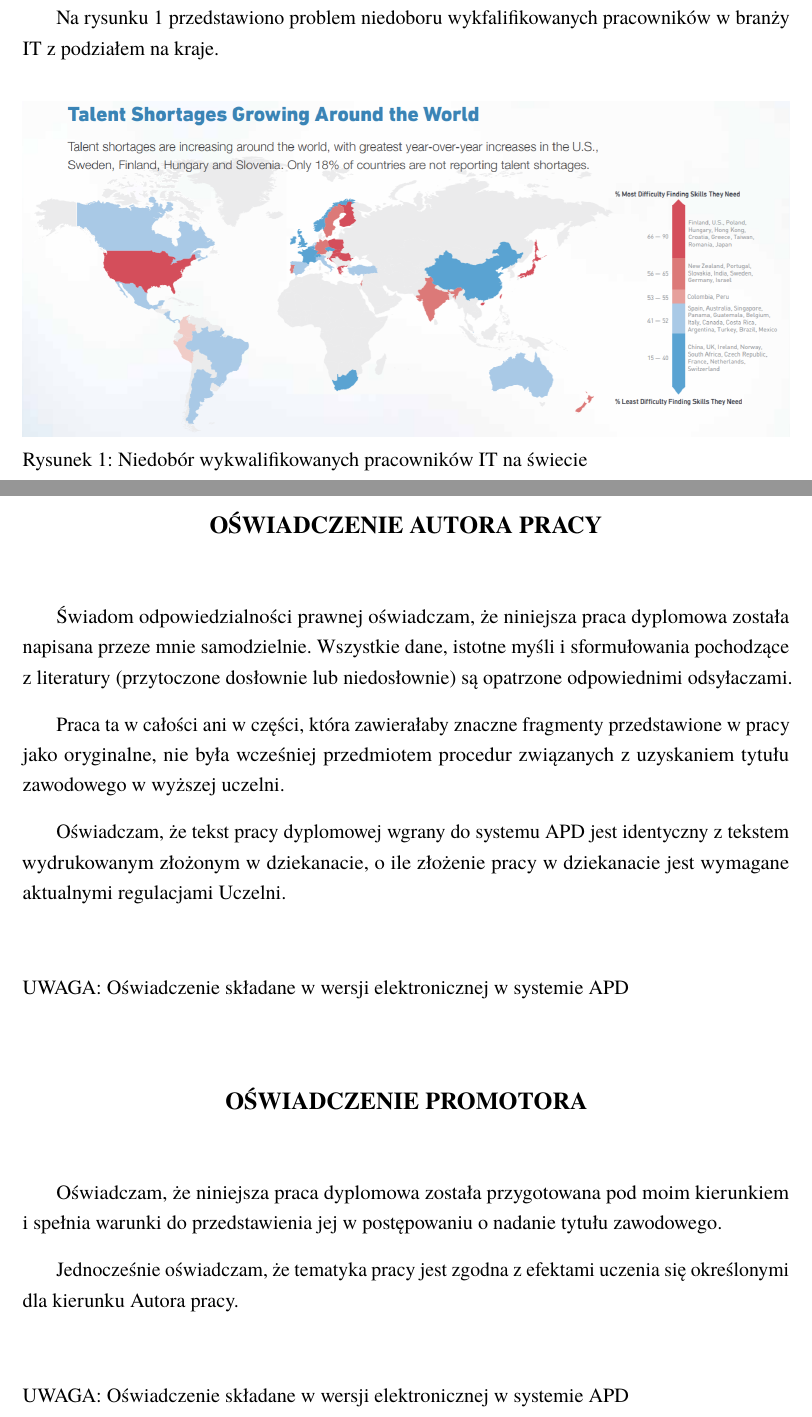
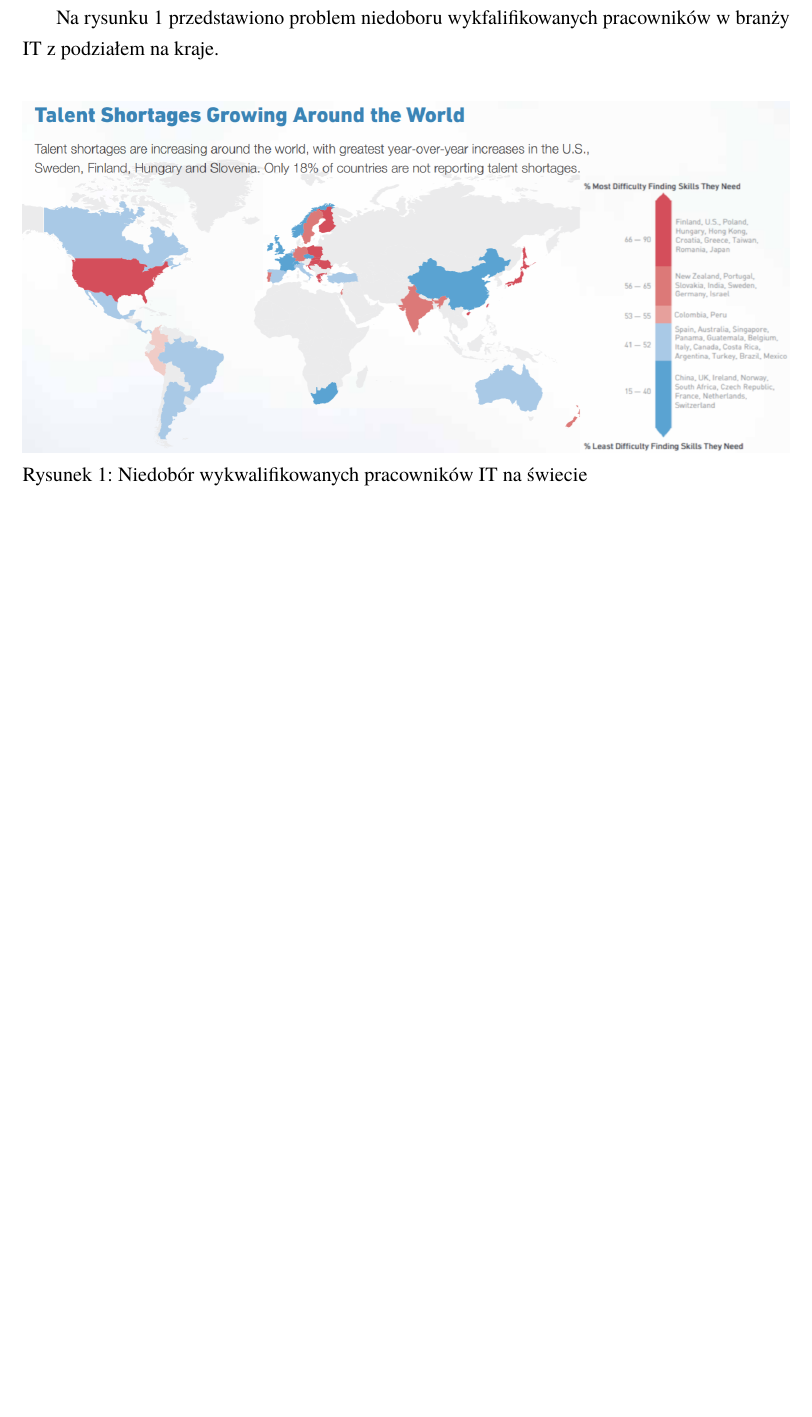
Before and after one commit to kp-marczynski/employee-turnover-prediction, a LaTeX thesis (latex/Marczynski_Krzysztof_praca_magisterska.tex): two parts of pages 5 and 67 of 67 before the commit and part of page 5 of 66 after it, the two joined at a grey line, cut so that both start at the same text, the shorter picture padded with empty space. The pictures show the PDF file latex/Marczynski_Krzysztof_praca_magisterska.pdf that the author committed with the source.

Commit message:
refactor

```diff
--- a/latex/Marczynski_Krzysztof_praca_magisterska.tex
+++ b/latex/Marczynski_Krzysztof_praca_magisterska.tex
@@ -91,7 +91,7 @@
     \input{chapters/ch_dodatki}
 
     \cleardoublepage
-    \pagenumbering{gobble}
-    \input{chapters/ch_statement.tex}
+%    \pagenumbering{gobble}
+%    \input{chapters/ch_statement.tex}
 
 \end{document}
```
Also changed, not shown: latex/chapters/ch_wstep.tex (+1 -1 lines), latex/Marczynski_Krzysztof_praca_magisterska.pdf, latex/img/talent-shortage.png.
